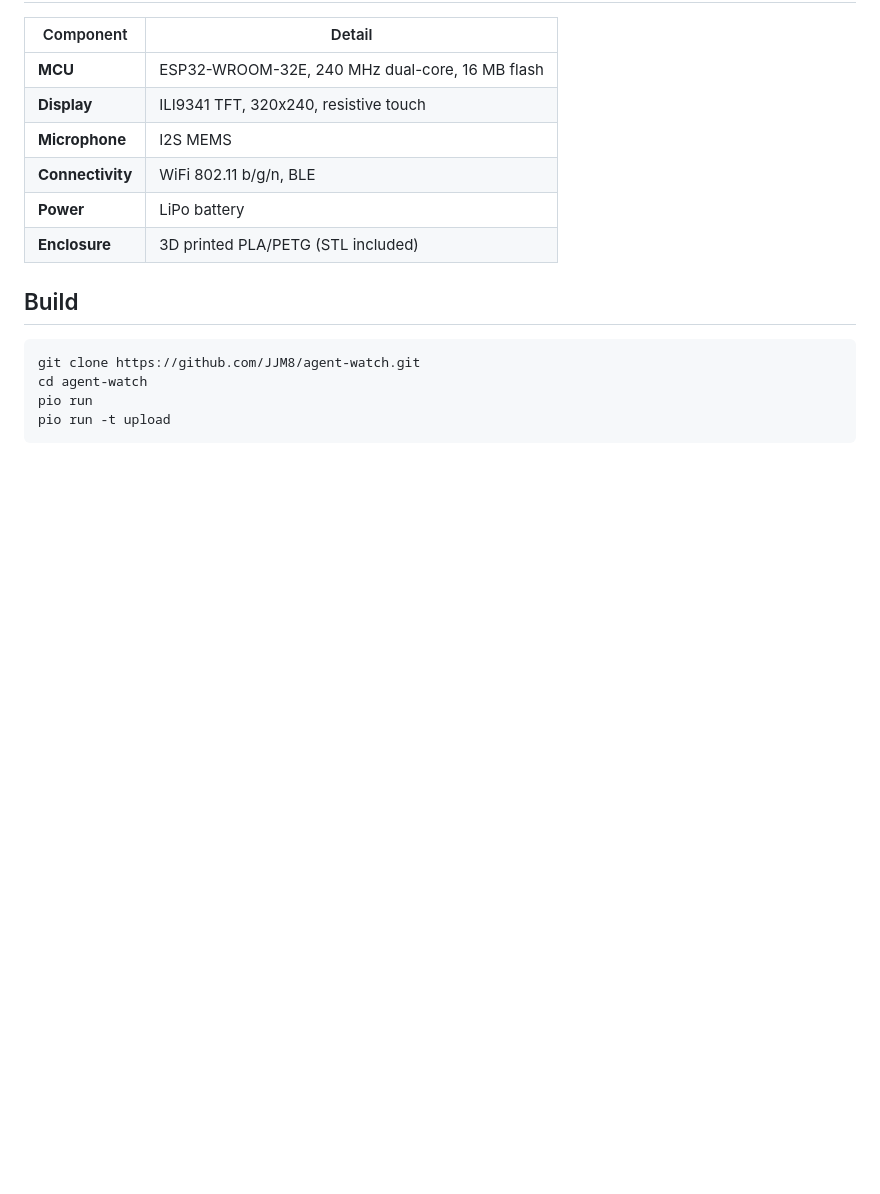
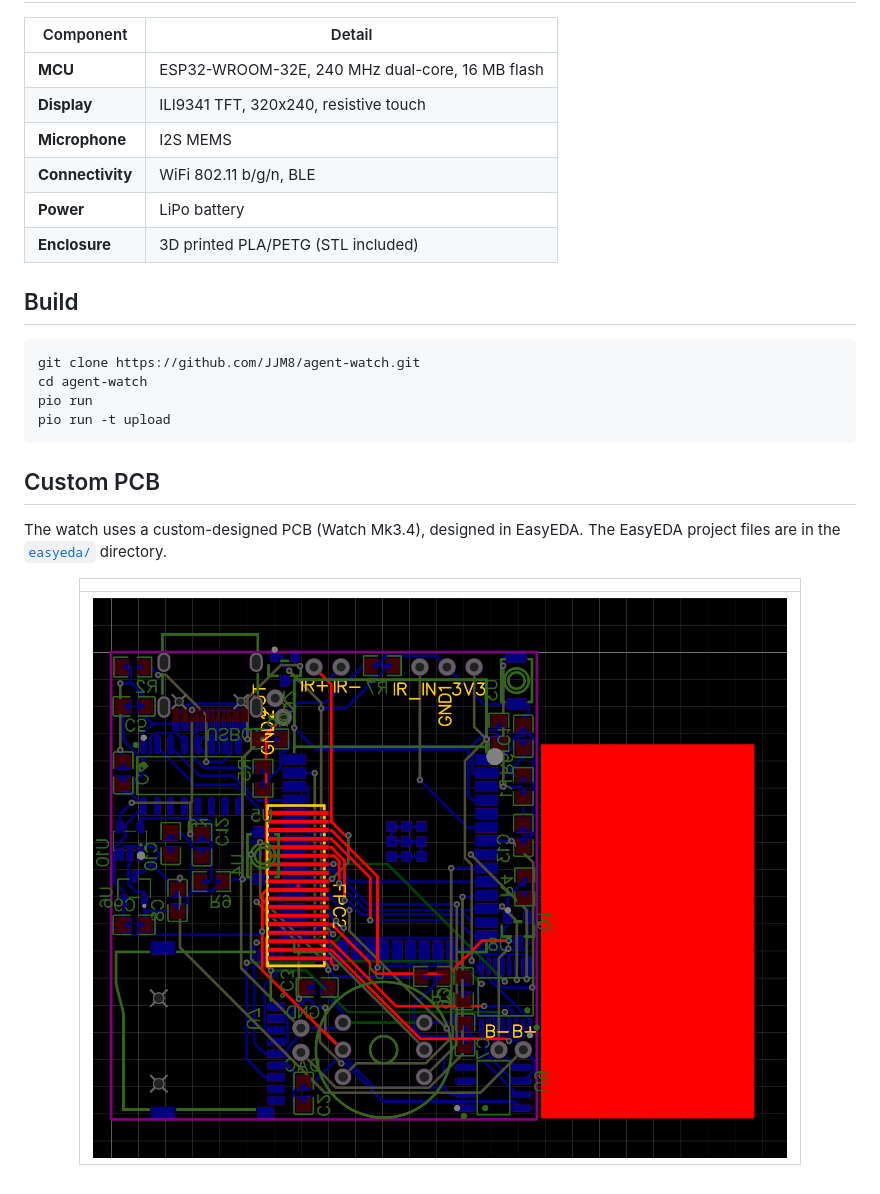
Before and after one commit to JJM8/ESP32_SmartWatch, a Markdown page: README.md, the part around the change. GitHub-like rendering; pictures changed too: images/watch_pcb_layout.png (added); blank space fills up the shorter version.

Commit message:
Add Watch Mk3.4 EasyEDA PCB design files and PCB layout screenshot

````diff
--- a/README.md
+++ b/README.md
@@ -35,3 +35,15 @@ cd agent-watch
 pio run
 pio run -t upload
 ```
+
+## Custom PCB
+
+The watch uses a custom-designed PCB (Watch Mk3.4), designed in EasyEDA. The EasyEDA project files are in the [`easyeda/`](easyeda/) directory.
+
+<div align="center">
+
+| |
+|:---:|
+| ![](images/watch_pcb_layout.png) |
+
+</div>
````
Also changed, not shown: 5 other files.
